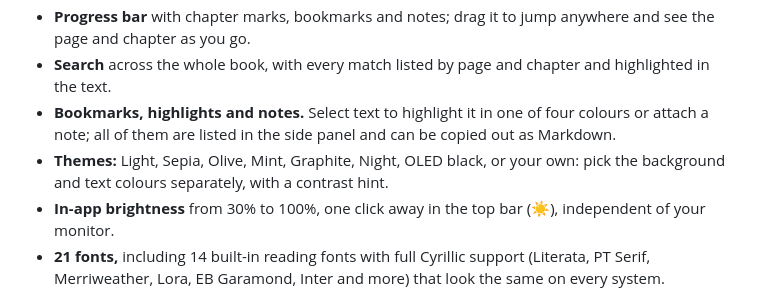
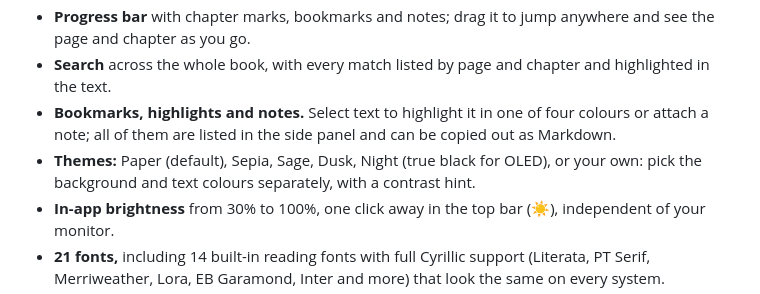
Before and after one commit to Zelinsky-Vladimir/lampa-releases, a Markdown page: README.md, the part around the change. GitHub-like rendering.

```diff
--- a/README.md
+++ b/README.md
@@ -49,7 +49,7 @@ All versions and change notes are on the [Releases](https://github.com/Zelinsky-
 - **Progress bar** with chapter marks, bookmarks and notes; drag it to jump anywhere and see the page and chapter as you go.
 - **Search** across the whole book, with every match listed by page and chapter and highlighted in the text.
 - **Bookmarks, highlights and notes.** Select text to highlight it in one of four colours or attach a note; all of them are listed in the side panel and can be copied out as Markdown.
-- **Themes:** Light, Sepia, Olive, Mint, Graphite, Night, OLED black, or your own: pick the background and text colours separately, with a contrast hint.
+- **Themes:** Paper (default), Sepia, Sage, Dusk, Night (true black for OLED), or your own: pick the background and text colours separately, with a contrast hint.
 - **In-app brightness** from 30% to 100%, one click away in the top bar (☀), independent of your monitor.
 - **21 fonts,** including 14 built-in reading fonts with full Cyrillic support (Literata, PT Serif, Merriweather, Lora, EB Garamond, Inter and more) that look the same on every system.
 - **Zoom that uses the space.** `Ctrl` `+` / `−` (or `Ctrl` + mouse wheel) scales the font and the column together, so text fills a wide monitor instead of sitting in a narrow strip. The column width can also be changed on its own.
```
Also changed, not shown: README.ru.md (+1 -1 lines).
